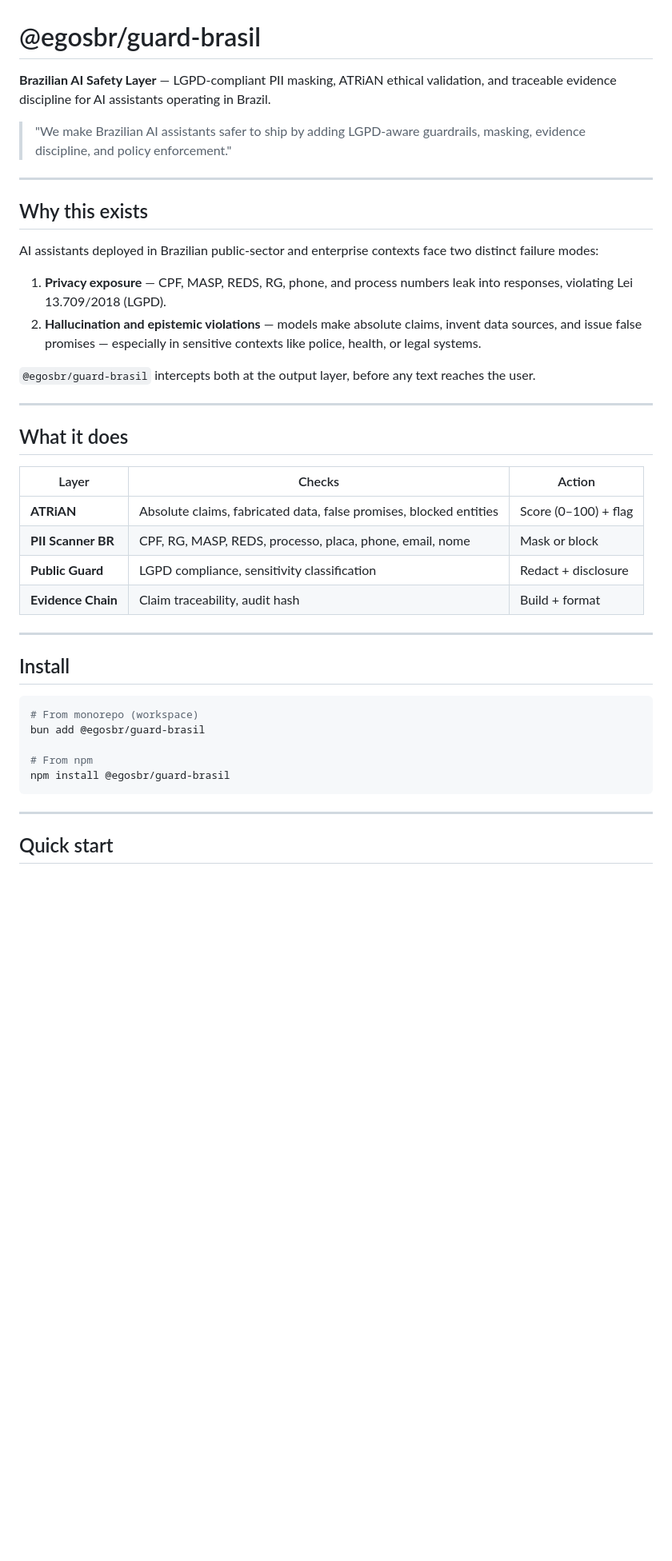
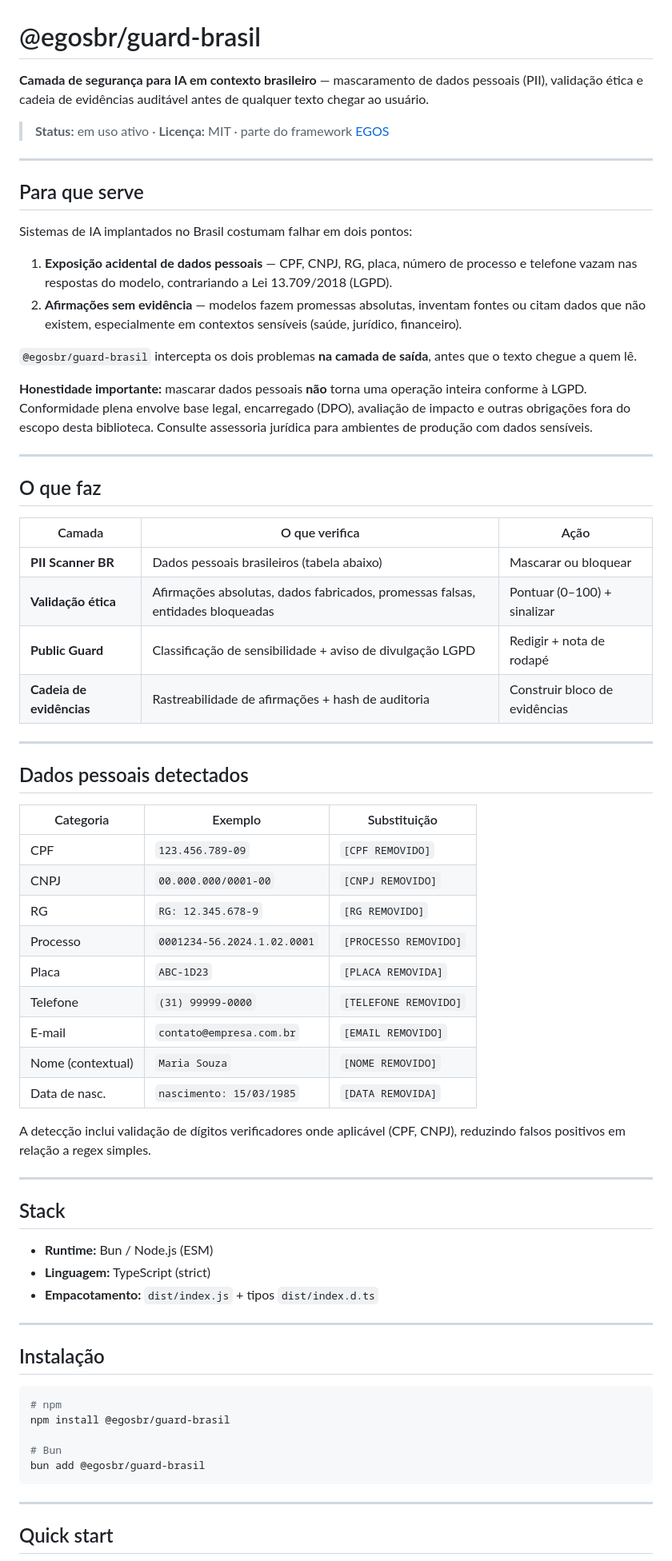
Before and after one commit to enioxt/guard-brasil-skill, a Markdown page: README.md, the part around one of its changes. Shown at 80% size. GitHub-like rendering; blank space fills up the shorter version.

````diff
--- a/README.md
+++ b/README.md
@@ -1,41 +1,69 @@
 # @egosbr/guard-brasil
 
-**Brazilian AI Safety Layer** — LGPD-compliant PII masking, ATRiAN ethical validation, and traceable evidence discipline for AI assistants operating in Brazil.
+**Camada de segurança para IA em contexto brasileiro** — mascaramento de dados pessoais (PII), validação ética e cadeia de evidências auditável antes de qualquer texto chegar ao usuário.
 
-> "We make Brazilian AI assistants safer to ship by adding LGPD-aware guardrails, masking, evidence discipline, and policy enforcement."
+> **Status:** em uso ativo · **Licença:** MIT · parte do framework [EGOS](https://github.com/enioxt/egos)
 
 ---
 
-## Why this exists
+## Para que serve
 
-AI assistants deployed in Brazilian public-sector and enterprise contexts face two distinct failure modes:
+Sistemas de IA implantados no Brasil costumam falhar em dois pontos:
 
-1. **Privacy exposure** — CPF, MASP, REDS, RG, phone, and process numbers leak into responses, violating Lei 13.709/2018 (LGPD).
-2. **Hallucination and epistemic violations** — models make absolute claims, invent data sources, and issue false promises — especially in sensitive contexts like police, health, or legal systems.
+1. **Exposição acidental de dados pessoais** — CPF, CNPJ, RG, placa, número de processo e telefone vazam nas respostas do modelo, contrariando a Lei 13.709/2018 (LGPD).
+2. **Afirmações sem evidência** — modelos fazem promessas absolutas, inventam fontes ou citam dados que não existem, especialmente em contextos sensíveis (saúde, jurídico, financeiro).
 
-`@egosbr/guard-brasil` intercepts both at the output layer, before any text reaches the user.
+`@egosbr/guard-brasil` intercepta os dois problemas **na camada de saída**, antes que o texto chegue a quem lê.
+
+**Honestidade importante:** mascarar dados pessoais **não** torna uma operação inteira conforme à LGPD. Conformidade plena envolve base legal, encarregado (DPO), avaliação de impacto e outras obrigações fora do escopo desta biblioteca. Consulte assessoria jurídica para ambientes de produção com dados sensíveis.
 
 ---
 
-## What it does
+## O que faz
 
-| Layer | Checks | Action |
+| Camada | O que verifica | Ação |
 |---|---|---|
-| **ATRiAN** | Absolute claims, fabricated data, false promises, blocked entities | Score (0–100) + flag |
-| **PII Scanner BR** | CPF, RG, MASP, REDS, processo, placa, phone, email, nome | Mask or block |
-| **Public Guard** | LGPD compliance, sensitivity classification | Redact + disclosure |
-| **Evidence Chain** | Claim traceability, audit hash | Build + format |
+| **PII Scanner BR** | Dados pessoais brasileiros (tabela abaixo) | Mascarar ou bloquear |
+| **Validação ética** | Afirmações absolutas, dados fabricados, promessas falsas, entidades bloqueadas | Pontuar (0–100) + sinalizar |
+| **Public Guard** | Classificação de sensibilidade + aviso de divulgação LGPD | Redigir + nota de rodapé |
+| **Cadeia de evidências** | Rastreabilidade de afirmações + hash de auditoria | Construir bloco de evidências |
 
 ---
 
-## Install
+## Dados pessoais detectados
+
+| Categoria | Exemplo | Substituição |
+|---|---|---|
+| CPF | `123.456.789-09` | `[CPF REMOVIDO]` |
+| CNPJ | `00.000.000/0001-00` | `[CNPJ REMOVIDO]` |
+| RG | `RG: 12.345.678-9` | `[RG REMOVIDO]` |
+| Processo | `0001234-56.2024.1.02.0001` | `[PROCESSO REMOVIDO]` |
+| Placa | `ABC-1D23` | `[PLACA REMOVIDA]` |
+| Telefone | `(31) 99999-0000` | `[TELEFONE REMOVIDO]` |
+| E-mail | `contato@empresa.com.br` | `[EMAIL REMOVIDO]` |
+| Nome (contextual) | `Maria Souza` | `[NOME REMOVIDO]` |
+| Data de nasc. | `nascimento: 15/03/1985` | `[DATA REMOVIDA]` |
+
+A detecção inclui validação de dígitos verificadores onde aplicável (CPF, CNPJ), reduzindo falsos positivos em relação a regex simples.
+
+---
+
+## Stack
+
+- **Runtime:** Bun / Node.js (ESM)
+- **Linguagem:** TypeScript (strict)
+- **Empacotamento:** `dist/index.js` + tipos `dist/index.d.ts`
+
+---
+
+## Instalação
 
 ```bash
-# From monorepo (workspace)
+# npm
+npm install @egosbr/guard-brasil
+
+# Bun
 bun add @egosbr/guard-brasil
-
-# From npm
-npm install @egosbr/guard-brasil
 ```
 
 ---
````
Also changed, not shown: other parts of README.md (+39 -65 lines).
